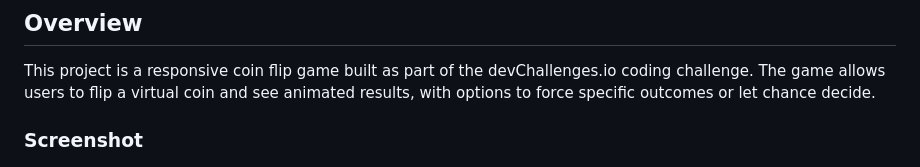
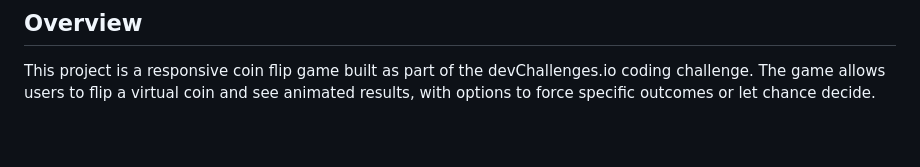
Before and after one commit to Ayokanmi-Adejola/Flip-The-Coin, a Markdown page: README.md, the part around the change. GitHub-like rendering; blank space fills up the shorter version.

```diff
--- a/README.md
+++ b/README.md
@@ -8,7 +8,7 @@
 
 This project is a responsive coin flip game built as part of the devChallenges.io coding challenge. The game allows users to flip a virtual coin and see animated results, with options to force specific outcomes or let chance decide.
 
-### Screenshot
+
 
 ![Flip The Coin Game](./thumbnail.jpg)
 
```
